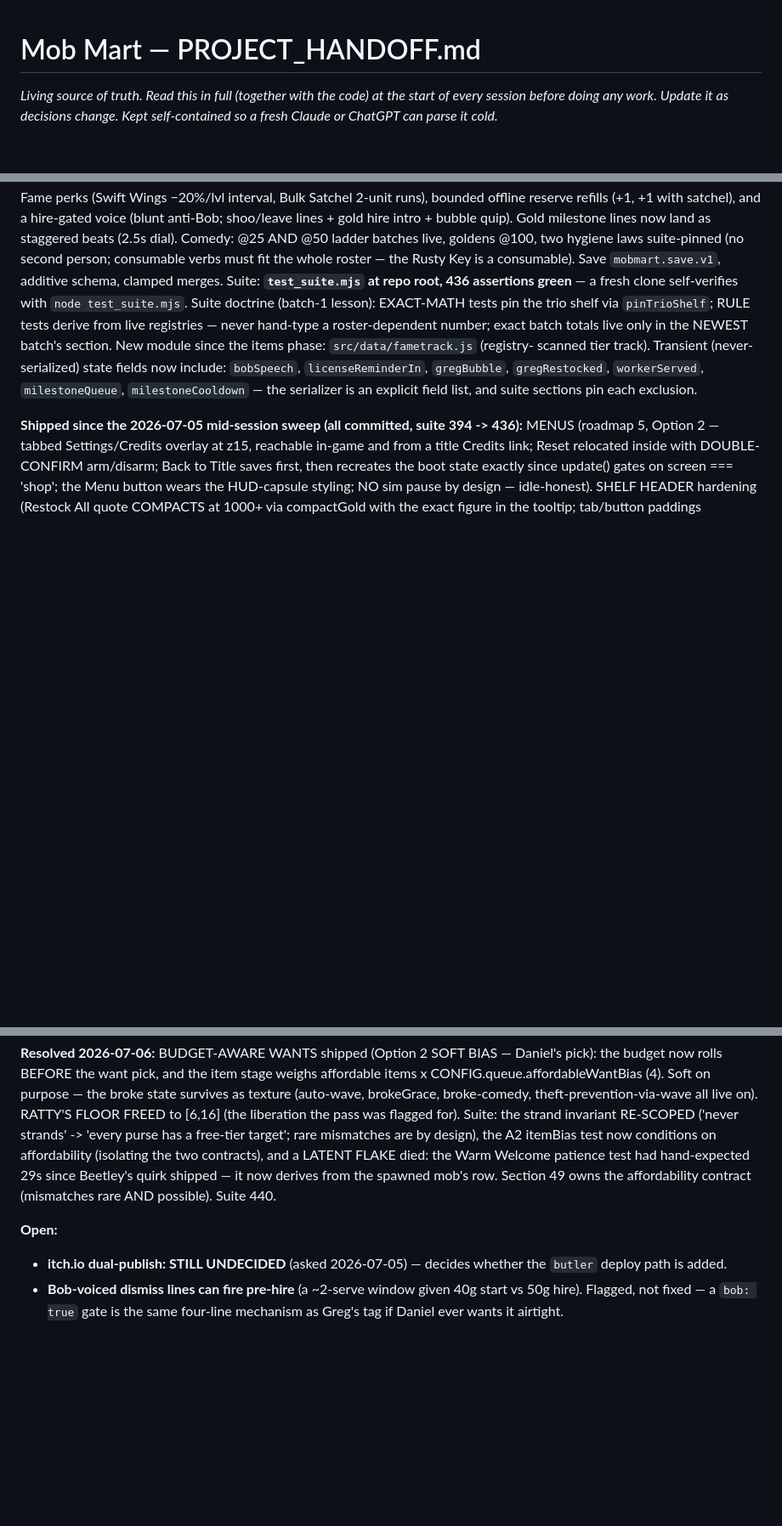
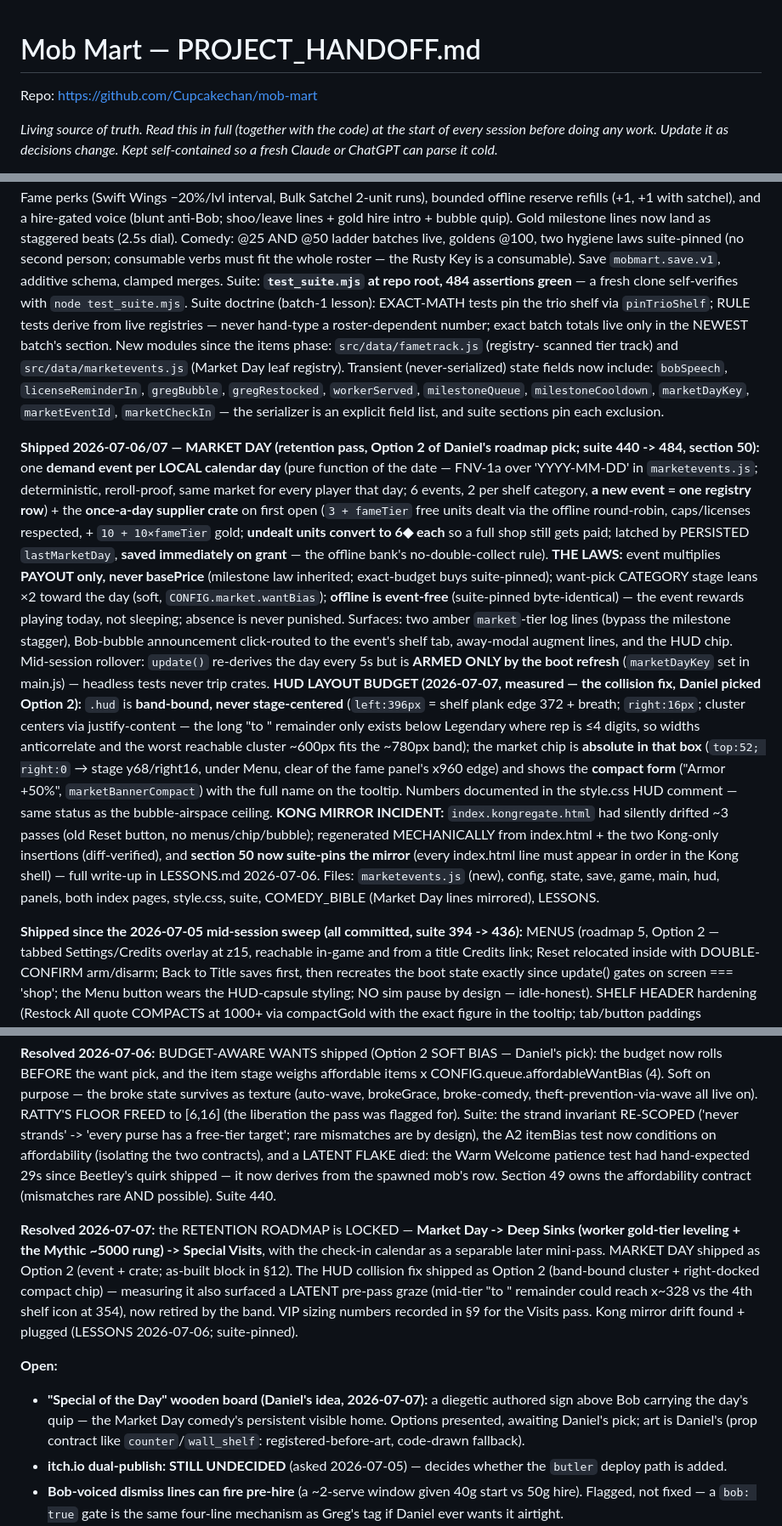
Before and after one commit to Cupcakechan/mob-mart, a Markdown page: PROJECT_HANDOFF.md, 3 parts joined by grey strips. Shown at 85% size. Rendered like a GitHub page; blank space fills up the shorter version.

Commit message:
updated lesson and project

```diff
--- a/PROJECT_HANDOFF.md
+++ b/PROJECT_HANDOFF.md
@@ -1,4 +1,6 @@
 # Mob Mart — PROJECT_HANDOFF.md
+
+Repo: https://github.com/Cupcakechan/mob-mart
 
 *Living source of truth. Read this in full (together with the code) at the start of every
 session before doing any work. Update it as decisions change. Kept self-contained so a fresh
@@ -483,14 +496,45 @@ intro + bubble quip). Gold milestone lines now land as staggered beats (2.5s dia
 @25 AND @50 ladder batches live, goldens @100, two hygiene laws suite-pinned (no second person;
 consumable verbs must fit the whole roster — the Rusty Key is a consumable). Save
 `mobmart.save.v1`, additive schema, clamped merges. Suite: **`test_suite.mjs` at repo root,
-436 assertions green** — a fresh clone self-verifies with `node test_suite.mjs`. Suite doctrine
+484 assertions green** — a fresh clone self-verifies with `node test_suite.mjs`. Suite doctrine
 (batch-1 lesson): EXACT-MATH tests pin the trio shelf via `pinTrioShelf`; RULE tests derive from
 live registries — never hand-type a roster-dependent number; exact batch totals live only in the
-NEWEST batch's section. New module since the items phase: `src/data/fametrack.js` (registry-
-scanned tier track). Transient (never-serialized) state fields now include: `bobSpeech`,
-`licenseReminderIn`, `gregBubble`, `gregRestocked`, `workerServed`, `milestoneQueue`,
-`milestoneCooldown` — the serializer is an explicit field list, and suite sections pin each
-exclusion.
+NEWEST batch's section. New modules since the items phase: `src/data/fametrack.js` (registry-
+scanned tier track) and `src/data/marketevents.js` (Market Day leaf registry). Transient
+(never-serialized) state fields now include: `bobSpeech`, `licenseReminderIn`, `gregBubble`,
+`gregRestocked`, `workerServed`, `milestoneQueue`, `milestoneCooldown`, `marketDayKey`,
+`marketEventId`, `marketCheckIn` — the serializer is an explicit field list, and suite sections
+pin each exclusion.
+
+**Shipped 2026-07-06/07 — MARKET DAY (retention pass, Option 2 of Daniel's roadmap pick; suite
+440 -> 484, section 50):** one **demand event per LOCAL calendar day** (pure function of the date
+— FNV-1a over 'YYYY-MM-DD' in `marketevents.js`; deterministic, reroll-proof, same market for
+every player that day; 6 events, 2 per shelf category, **a new event = one registry row**) +
+the **once-a-day supplier crate** on first open (`3 + fameTier` free units dealt via the offline
+round-robin, caps/licenses respected, + `10 + 10×fameTier` gold; **undealt units convert to 6◆
+each** so a full shop still gets paid; latched by PERSISTED `lastMarketDay`, **saved immediately
+on grant** — the offline bank's no-double-collect rule). **THE LAWS:** event multiplies
+**PAYOUT only, never basePrice** (milestone law inherited; exact-budget buys suite-pinned);
+want-pick CATEGORY stage leans ×2 toward the day (soft, `CONFIG.market.wantBias`); **offline is
+event-free** (suite-pinned byte-identical) — the event rewards playing today, not sleeping;
+absence is never punished. Surfaces: two amber `market`-tier log lines (bypass the milestone
+stagger), Bob-bubble announcement click-routed to the event's shelf tab, away-modal augment
+lines, and the HUD chip. Mid-session rollover: `update()` re-derives the day every 5s but is
+**ARMED ONLY by the boot refresh** (`marketDayKey` set in main.js) — headless tests never trip
+crates. **HUD LAYOUT BUDGET (2026-07-07, measured — the collision fix, Daniel picked Option 2):**
+`.hud` is **band-bound, never stage-centered** (`left:396px` = shelf plank edge 372 + breath;
+`right:16px`; cluster centers via justify-content — the long "to <tier>" remainder only exists
+below Legendary where rep is ≤4 digits, so widths anticorrelate and the worst reachable cluster
+~600px fits the ~780px band); the market chip is **absolute in that box** (`top:52; right:0` →
+stage y68/right16, under Menu, clear of the fame panel's x960 edge) and shows the **compact form**
+("Armor +50%", `marketBannerCompact`) with the full name on the tooltip. Numbers documented in
+the style.css HUD comment — same status as the bubble-airspace ceiling. **KONG MIRROR INCIDENT:**
+`index.kongregate.html` had silently drifted ~3 passes (old Reset button, no menus/chip/bubble);
+regenerated MECHANICALLY from index.html + the two Kong-only insertions (diff-verified), and
+**section 50 now suite-pins the mirror** (every index.html line must appear in order in the Kong
+shell) — full write-up in LESSONS.md 2026-07-06. Files: `marketevents.js` (new), config, state,
+save, game, main, hud, panels, both index pages, style.css, suite, COMEDY_BIBLE (Market Day
+lines mirrored), LESSONS.
 
 **Shipped since the 2026-07-05 mid-session sweep (all committed, suite 394 -> 436):** MENUS
 (roadmap 5, Option 2 — tabbed Settings/Credits overlay at z15, reachable in-game and from a
@@ -1025,7 +1069,19 @@ and a LATENT FLAKE died: the Warm Welcome patience test had hand-expected 29s si
 quirk shipped — it now derives from the spawned mob's row. Section 49 owns the affordability
 contract (mismatches rare AND possible). Suite 440.
 
+**Resolved 2026-07-07:** the RETENTION ROADMAP is LOCKED — **Market Day -> Deep Sinks (worker
+gold-tier leveling + the Mythic ~5000 rung) -> Special Visits**, with the check-in calendar as a
+separable later mini-pass. MARKET DAY shipped as Option 2 (event + crate; as-built block in §12).
+The HUD collision fix shipped as Option 2 (band-bound cluster + right-docked compact chip) —
+measuring it also surfaced a LATENT pre-pass graze (mid-tier "to <tier>" remainder could reach
+x~328 vs the 4th shelf icon at 354), now retired by the band. VIP sizing numbers recorded in §9
+for the Visits pass. Kong mirror drift found + plugged (LESSONS 2026-07-06; suite-pinned).
+
 **Open:**
+- **"Special of the Day" wooden board (Daniel's idea, 2026-07-07):** a diegetic authored sign
+  above Bob carrying the day's quip — the Market Day comedy's persistent visible home. Options
+  presented, awaiting Daniel's pick; art is Daniel's (prop contract like `counter`/`wall_shelf`:
+  registered-before-art, code-drawn fallback).
 - **itch.io dual-publish: STILL UNDECIDED** (asked 2026-07-05) — decides whether the `butler`
   deploy path is added.
 - **Bob-voiced dismiss lines can fire pre-hire** (a ~2-serve window given 40g start vs 50g hire).
```
Also changed, not shown: other parts of PROJECT_HANDOFF.md (+11 -0 lines), LESSONS.md (+12 -8 lines).
